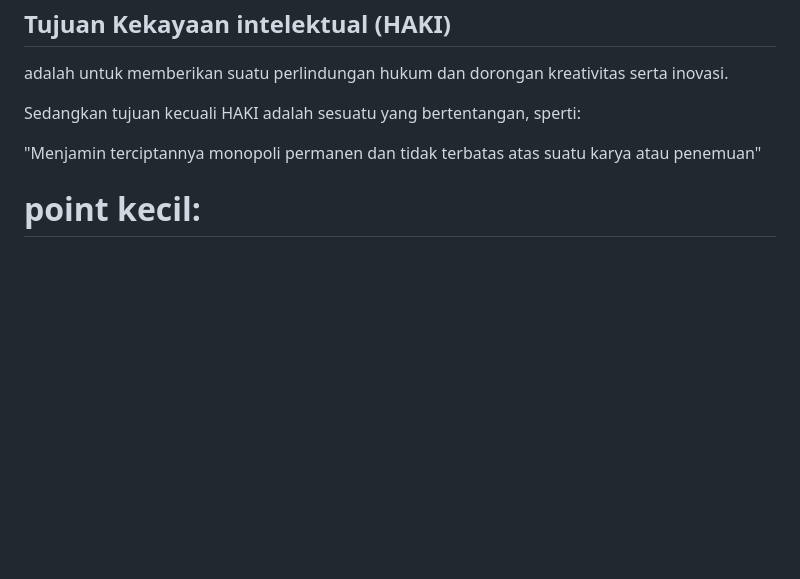
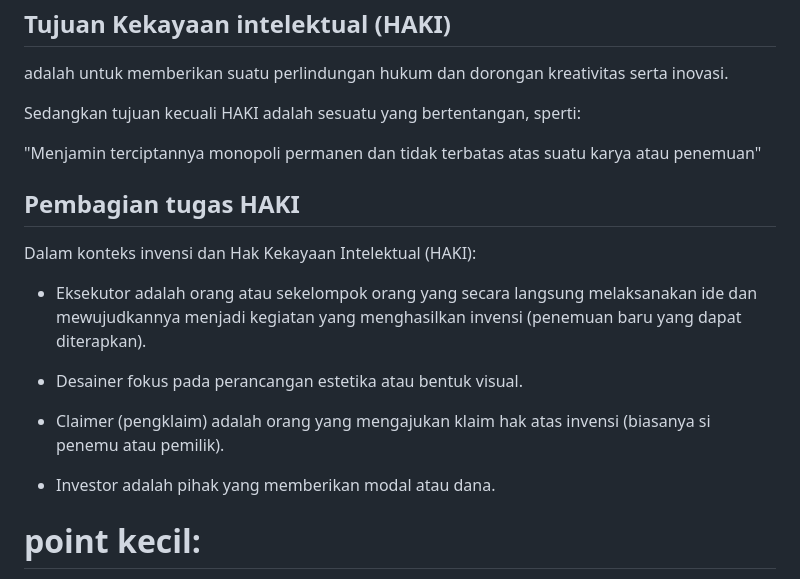
Before and after one commit to playmakermz/pustaka, a Markdown page: document/etika-profesi.md, the part around the change. Drawn GitHub-style; blank space fills up the shorter version.

```diff
--- a/document/etika-profesi.md
+++ b/document/etika-profesi.md
@@ -42,6 +42,18 @@ Sedangkan tujuan kecuali HAKI adalah sesuatu yang bertentangan, sperti:
 
 "Menjamin terciptannya monopoli permanen dan tidak terbatas atas suatu karya atau penemuan"
 
+## Pembagian tugas HAKI
+
+Dalam konteks invensi dan Hak Kekayaan Intelektual (HAKI):
+
+* Eksekutor adalah orang atau sekelompok orang yang secara langsung melaksanakan ide dan mewujudkannya menjadi kegiatan yang menghasilkan invensi (penemuan baru yang dapat diterapkan).
+
+* Desainer fokus pada perancangan estetika atau bentuk visual.
+
+* Claimer (pengklaim) adalah orang yang mengajukan klaim hak atas invensi (biasanya si penemu atau pemilik).
+
+* Investor adalah pihak yang memberikan modal atau dana.
+
 # point kecil:
 - ‘ethikos’ adalah bahasa yunani dengan arti : “timbul dari kebiasaan”
 - ada dua pengertian etika menurut aristoteles :
```
